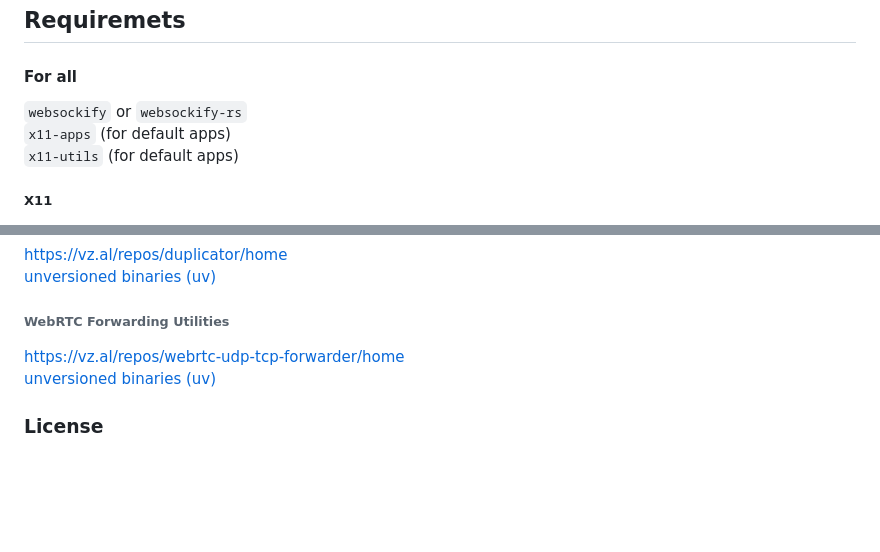
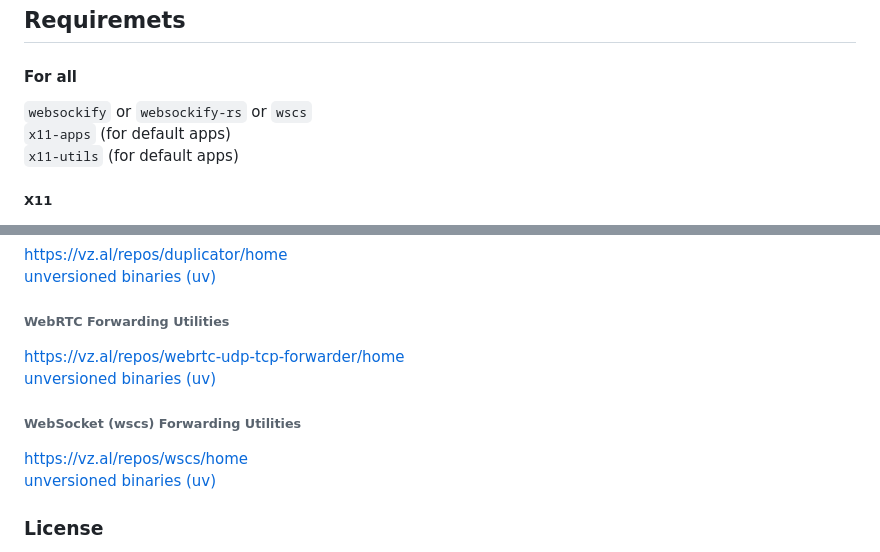
Before and after one commit to ris-work/html5-wayland-x11, a Markdown page: README.md, 2 parts joined by grey strips. Rendered like a GitHub page; blank space fills up the shorter version.

Commit message:
Update docs
FossilOrigin-Name: 9308d15a6a22971dae4974c047e70d93355d2f4d0474dd570413c3fb9e45a92f

```diff
--- a/README.md
+++ b/README.md
@@ -56,7 +56,7 @@ You need to have the `duplicator` executable in PATH.
 
 ## Requiremets
 #### For all
-`websockify` or `websockify-rs`
+`websockify` or `websockify-rs` or `wscs`
 `x11-apps` (for default apps)
 `x11-utils` (for default apps)
 
@@ -110,6 +110,10 @@ https://vz.al/repos/duplicator/home
 https://vz.al/repos/webrtc-udp-tcp-forwarder/home
 [unversioned binaries (uv)](https://vz.al/repos/webrtc-udp-tcp-forwarder/uv)
 
+###### WebSocket (wscs) Forwarding Utilities
+https://vz.al/repos/wscs/home
+[unversioned binaries (uv)](https://vz.al/repos/webrtc-udp-tcp-forwarder/uv)
+
 ### License
 Copyright (C) 2025 Rishikeshan Sulochana/Lavakumar
 License: Open Software License, Version 3.0 (no later versions)
```
